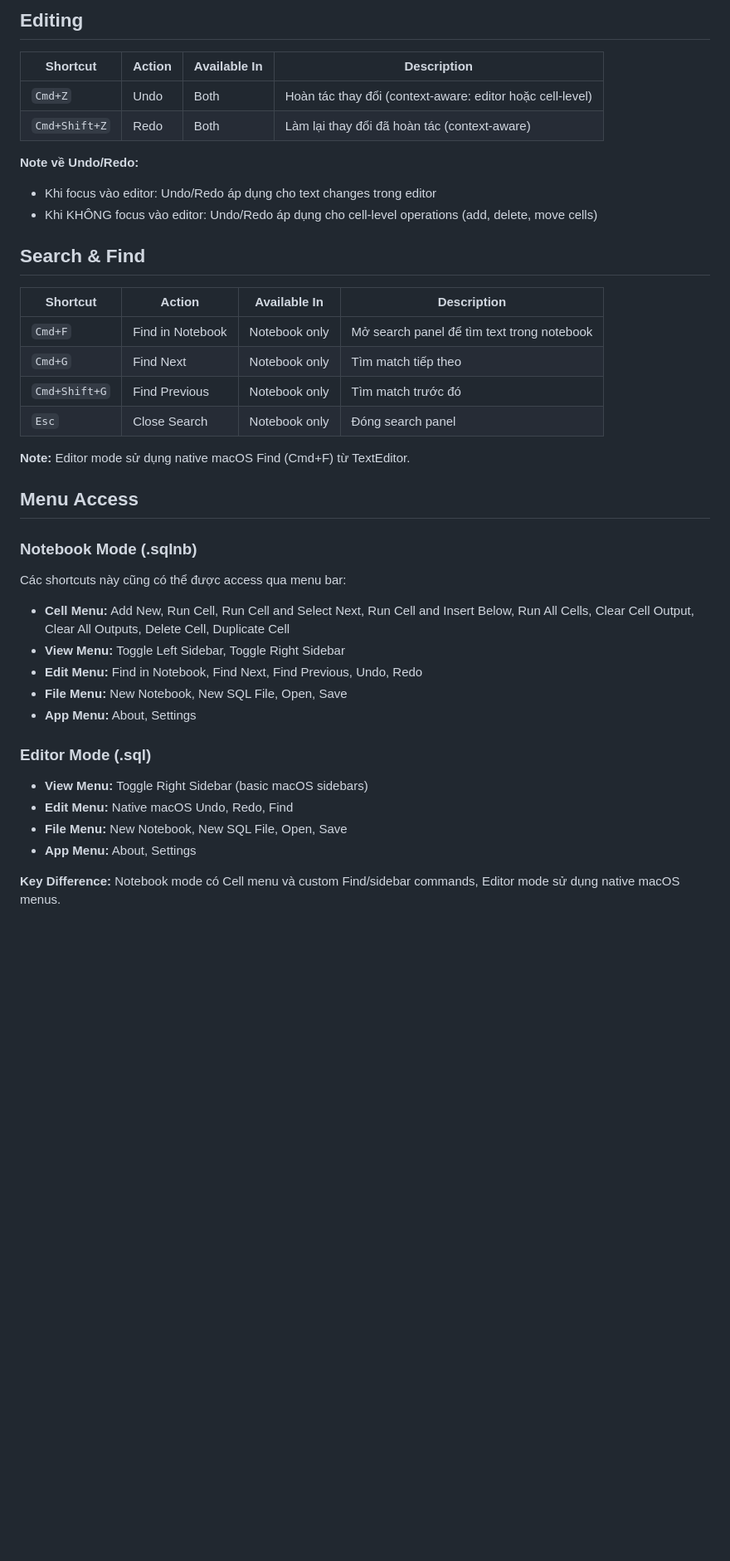
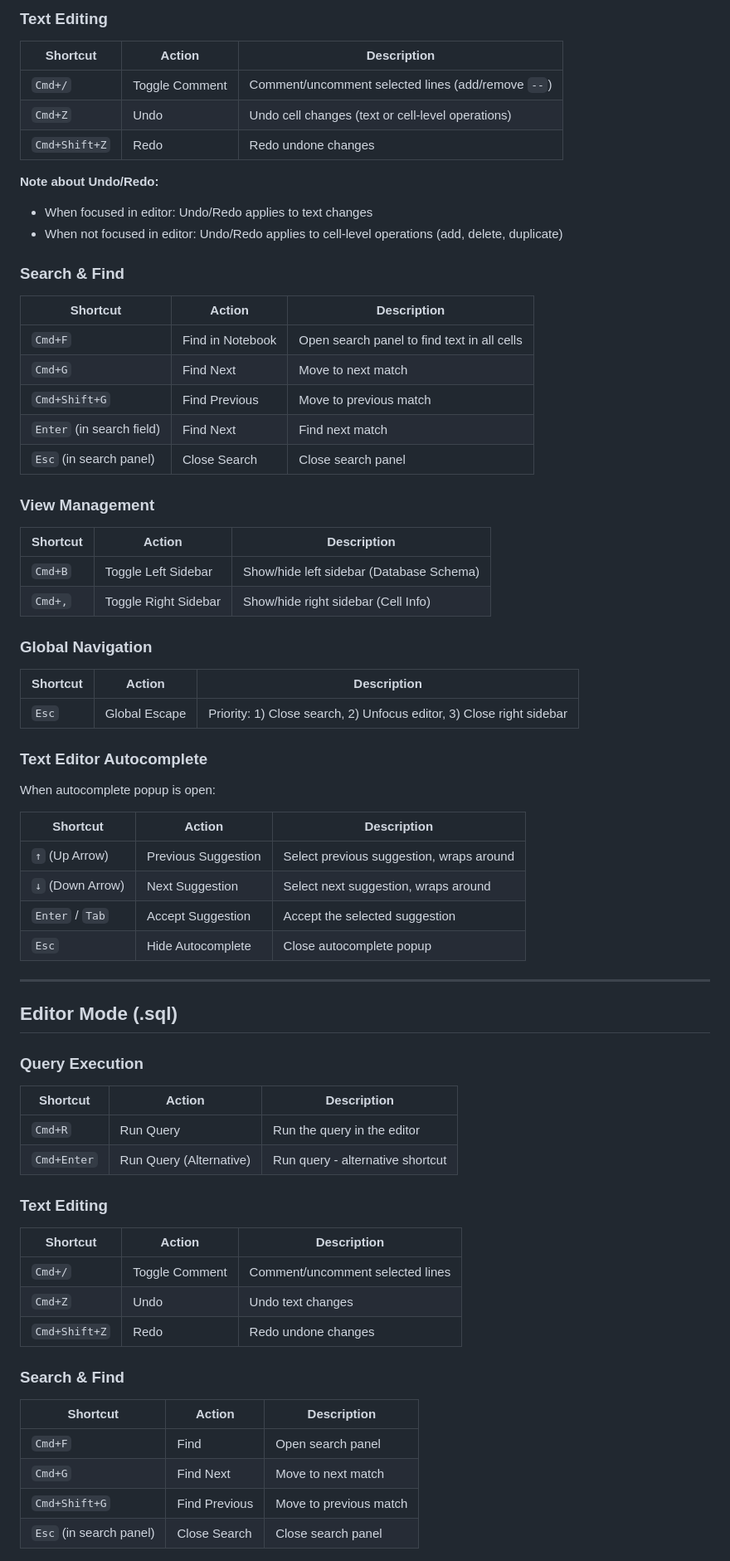
Before and after one commit to dinhanhthi/Dblore, a Markdown page: docs/keyboard_shortcuts.md, the part around one of its changes. Shown at 83% size. Drawn GitHub-style; blank space fills up the shorter version.

Commit message:
doc: update keyboard_shortcut.md and CLAUDE.md

```diff
--- a/docs/keyboard_shortcuts.md
+++ b/docs/keyboard_shortcuts.md
@@ -69,41 +36,75 @@ Document này liệt kê tất cả các keyboard shortcuts được hỗ trợ
 
-## Editing
+### Text Editing
 
-| Shortcut | Action | Available In | Description |
-|----------|--------|------------|-------------|
-| `Cmd+Z` | Undo | Both | Hoàn tác thay đổi (context-aware: editor hoặc cell-level) |
-| `Cmd+Shift+Z` | Redo | Both | Làm lại thay đổi đã hoàn tác (context-aware) |
+| Shortcut | Action | Description |
+|----------|--------|-------------|
+| `Cmd+/` | Toggle Comment | Comment/uncomment selected lines (add/remove `--`) |
+| `Cmd+Z` | Undo | Undo cell changes (text or cell-level operations) |
+| `Cmd+Shift+Z` | Redo | Redo undone changes |
 
-**Note về Undo/Redo:**
-- Khi focus vào editor: Undo/Redo áp dụng cho text changes trong editor
-- Khi KHÔNG focus vào editor: Undo/Redo áp dụng cho cell-level operations (add, delete, move cells)
+**Note about Undo/Redo:**
+- When focused in editor: Undo/Redo applies to text changes
+- When not focused in editor: Undo/Redo applies to cell-level operations (add, delete, duplicate)
 
-## Search & Find
+### Search & Find
 
-| Shortcut | Action | Available In | Description |
-|----------|--------|------------|-------------|
-| `Cmd+F` | Find in Notebook | Notebook only | Mở search panel để tìm text trong notebook |
-| `Cmd+G` | Find Next | Notebook only | Tìm match tiếp theo |
-| `Cmd+Shift+G` | Find Previous | Notebook only | Tìm match trước đó |
-| `Esc` | Close Search | Notebook only | Đóng search panel |
+| Shortcut | Action | Description |
+|----------|--------|-------------|
+| `Cmd+F` | Find in Notebook | Open search panel to find text in all cells |
+| `Cmd+G` | Find Next | Move to next match |
+| `Cmd+Shift+G` | Find Previous | Move to previous match |
+| `Enter` (in search field) | Find Next | Find next match |
+| `Esc` (in search panel) | Close Search | Close search panel |
 
-**Note:** Editor mode sử dụng native macOS Find (Cmd+F) từ TextEditor.
+### View Management
 
-## Menu Access
+| Shortcut | Action | Description |
+|----------|--------|-------------|
+| `Cmd+B` | Toggle Left Sidebar | Show/hide left sidebar (Database Schema) |
+| `Cmd+,` | Toggle Right Sidebar | Show/hide right sidebar (Cell Info) |
 
-### Notebook Mode (.sqlnb)
-Các shortcuts này cũng có thể được access qua menu bar:
+### Global Navigation
 
-- **Cell Menu:** Add New, Run Cell, Run Cell and Select Next, Run Cell and Insert Below, Run All Cells, Clear Cell Output, Clear All Outputs, Delete Cell, Duplicate Cell
-- **View Menu:** Toggle Left Sidebar, Toggle Right Sidebar
-- **Edit Menu:** Find in Notebook, Find Next, Find Previous, Undo, Redo
-- **File Menu:** New Notebook, New SQL File, Open, Save
-- **App Menu:** About, Settings
+| Shortcut | Action | Description |
+|----------|--------|-------------|
+| `Esc` | Global Escape | Priority: 1) Close search, 2) Unfocus editor, 3) Close right sidebar |
 
-### Editor Mode (.sql)
-- **View Menu:** Toggle Right Sidebar (basic macOS sidebars)
-- **Edit Menu:** Native macOS Undo, Redo, Find
-- **File Menu:** New Notebook, New SQL File, Open, Save
-- **App Menu:** About, Settings
+### Text Editor Autocomplete
 
-**Key Difference:** Notebook mode có Cell menu và custom Find/sidebar commands, Editor mode sử dụng native macOS menus.
+When autocomplete popup is open:
+
+| Shortcut | Action | Description |
+|----------|--------|-------------|
+| `↑` (Up Arrow) | Previous Suggestion | Select previous suggestion, wraps around |
+| `↓` (Down Arrow) | Next Suggestion | Select next suggestion, wraps around |
+| `Enter` / `Tab` | Accept Suggestion | Accept the selected suggestion |
+| `Esc` | Hide Autocomplete | Close autocomplete popup |
+
+---
+
+## Editor Mode (.sql)
+
+### Query Execution
+
+| Shortcut | Action | Description |
+|----------|--------|-------------|
+| `Cmd+R` | Run Query | Run the query in the editor |
+| `Cmd+Enter` | Run Query (Alternative) | Run query - alternative shortcut |
+
+### Text Editing
+
+| Shortcut | Action | Description |
+|----------|--------|-------------|
+| `Cmd+/` | Toggle Comment | Comment/uncomment selected lines |
+| `Cmd+Z` | Undo | Undo text changes |
+| `Cmd+Shift+Z` | Redo | Redo undone changes |
+
+### Search & Find
+
+| Shortcut | Action | Description |
+|----------|--------|-------------|
+| `Cmd+F` | Find | Open search panel |
+| `Cmd+G` | Find Next | Move to next match |
+| `Cmd+Shift+G` | Find Previous | Move to previous match |
+| `Esc` (in search panel) | Close Search | Close search panel |
+
```
Also changed, not shown: other parts of docs/keyboard_shortcuts.md (+122 -106 lines), CLAUDE.md (+1 -1 lines).
